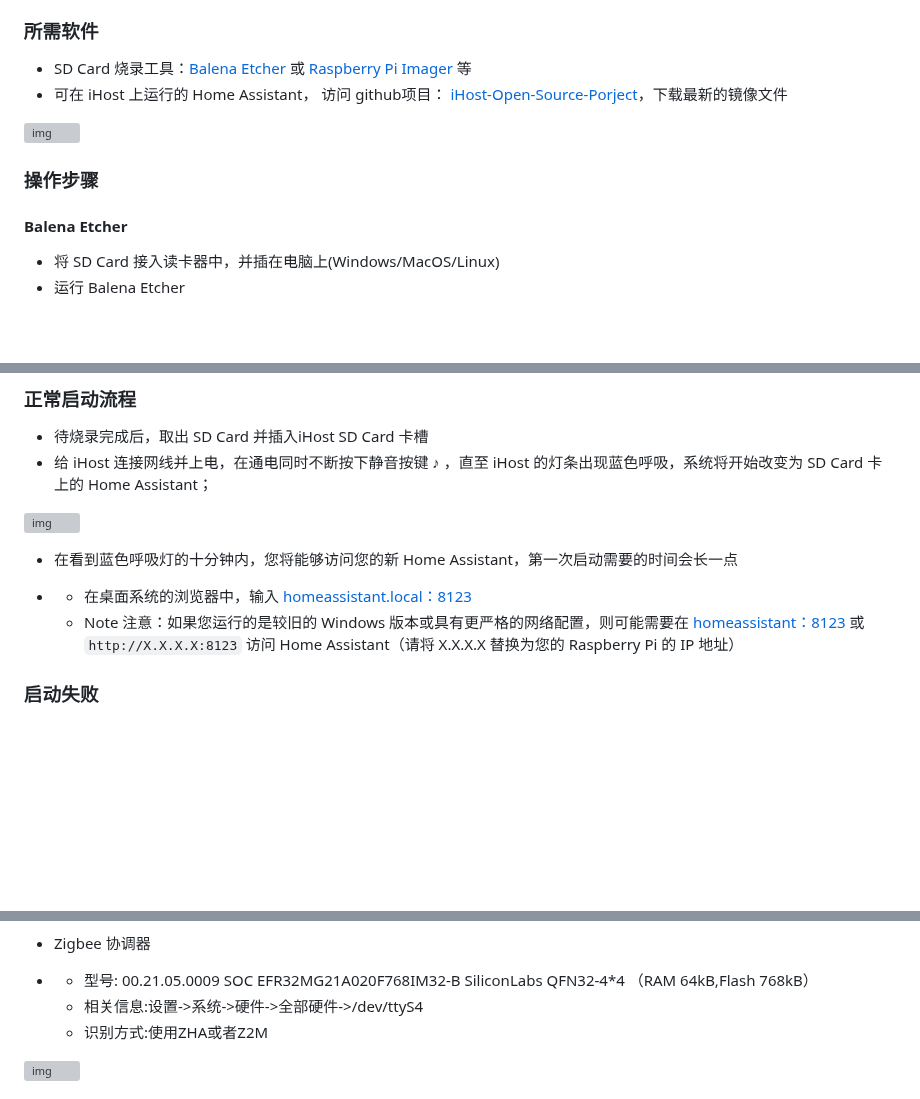
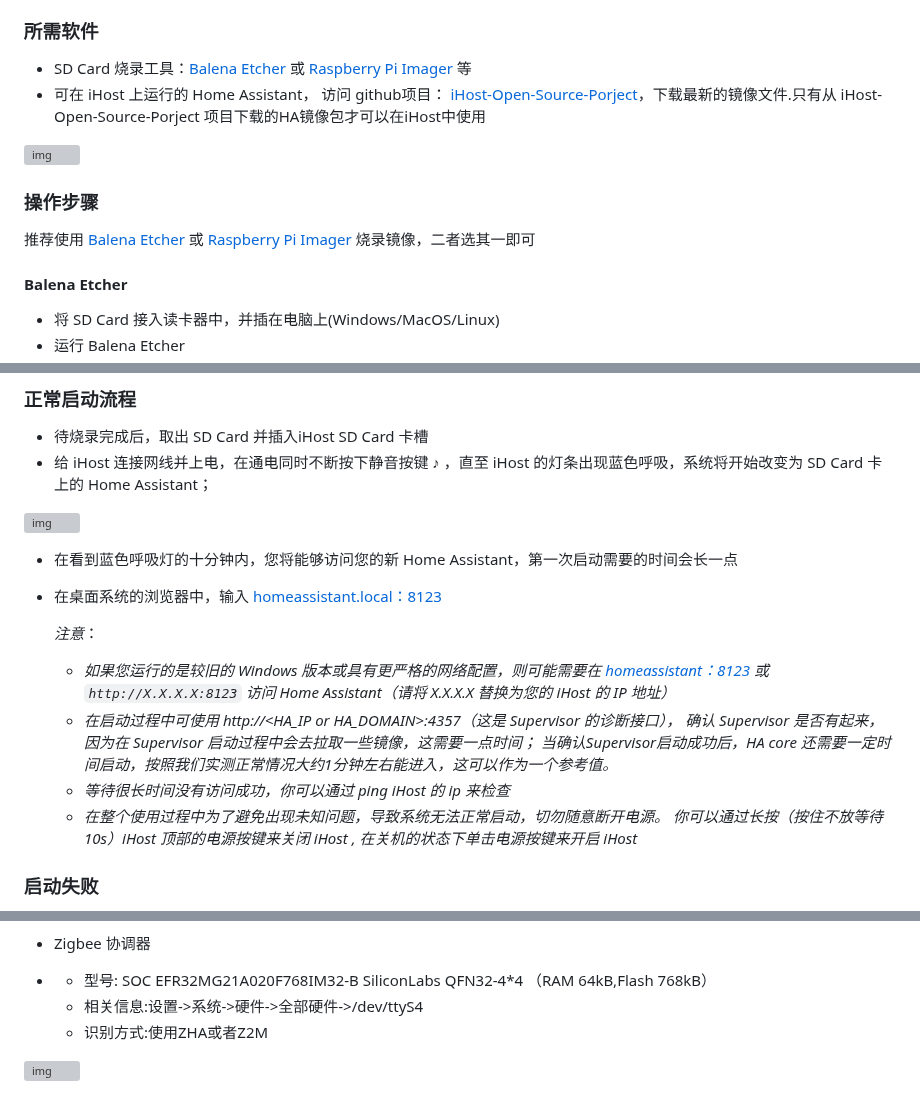
Before and after one commit to greenautarky/ha-operating-system, a Markdown page: README_CN.md, 3 parts joined by grey strips. Drawn GitHub-style; blank space fills up the shorter version; grey boxes are pictures that could not be loaded.

Commit message:
docs: readme docs update

```diff
--- a/README_CN.md
+++ b/README_CN.md
@@ -25,11 +25,13 @@
 ### 所需软件
 
 - SD Card 烧录工具：[Balena Etcher](https://etcher.balena.io/) 或 [Raspberry Pi Imager](https://www.raspberrypi.com/software/) 等
-- 可在 iHost 上运行的 Home Assistant， 访问 github项目：  [iHost-Open-Source-Porject](https://github.com/iHost-Open-Source-Project/ha-operating-system/releases)，下载最新的镜像文件
+- 可在 iHost 上运行的 Home Assistant， 访问 github项目：  [iHost-Open-Source-Porject](https://github.com/iHost-Open-Source-Project/ha-operating-system/releases)，下载最新的镜像文件.只有从  iHost-Open-Source-Porject 项目下载的HA镜像包才可以在iHost中使用
 
 ![img](images/cn/ha-release-page.png)
 
 ### 操作步骤
+
+推荐使用 [Balena Etcher](https://etcher.balena.io/) 或 [Raspberry Pi Imager](https://www.raspberrypi.com/software/) 烧录镜像，二者选其一即可
 
 #### Balena Etcher
 
@@ -98,8 +99,13 @@
 
 - 在看到蓝色呼吸灯的十分钟内，您将能够访问您的新 Home Assistant，第一次启动需要的时间会长一点
 
-- - 在桌面系统的浏览器中，输入 [homeassistant.local：8123](http://homeassistant.local:8123/)
-  - Note  注意：如果您运行的是较旧的 Windows 版本或具有更严格的网络配置，则可能需要在 [homeassistant：8123](http://homeassistant:8123/) 或 `http://X.X.X.X:8123` 访问 Home Assistant（请将 X.X.X.X 替换为您的 Raspberry Pi 的 IP 地址）
+- 在桌面系统的浏览器中，输入 [homeassistant.local：8123](http://homeassistant.local:8123/)
+
+  *注意*：
+  - *如果您运行的是较旧的 Windows 版本或具有更严格的网络配置，则可能需要在 [homeassistant：8123](http://homeassistant:8123/) 或 `http://X.X.X.X:8123` 访问 Home Assistant（请将 X.X.X.X 替换为您的 iHost 的 IP 地址）*
+  - *在启动过程中可使用 http://<HA_IP or HA_DOMAIN>:4357（这是 Supervisor 的诊断接口）， 确认 Supervisor 是否有起来，因为在 Supervisor 启动过程中会去拉取一些镜像，这需要一点时间； 当确认Supervisor启动成功后，HA core 还需要一定时间启动，按照我们实测正常情况大约1分钟左右能进入，这可以作为一个参考值。*
+  - *等待很长时间没有访问成功，你可以通过 ping iHost 的 ip 来检查*
+  - *在整个使用过程中为了避免出现未知问题，导致系统无法正常启动，切勿随意断开电源。 你可以通过长按（按住不放等待10s）iHost 顶部的电源按键来关闭 iHost , 在关机的状态下单击电源按键来开启 iHost*
 
 ### 启动失败
 
@@ -149,7 +155,7 @@
 
 - Zigbee 协调器
 
-- - 型号: 00.21.05.0009 SOC EFR32MG21A020F768IM32-B SiliconLabs QFN32-4*4  （RAM 64kB,Flash 768kB）
+- - 型号: SOC EFR32MG21A020F768IM32-B SiliconLabs QFN32-4*4  （RAM 64kB,Flash 768kB）
   - 相关信息:设置->系统->硬件->全部硬件->/dev/ttyS4
   - 识别方式:使用ZHA或者Z2M
 
```
Also changed, not shown: other parts of README_CN.md (+4 -5 lines), README.md (+11 -6 lines).
